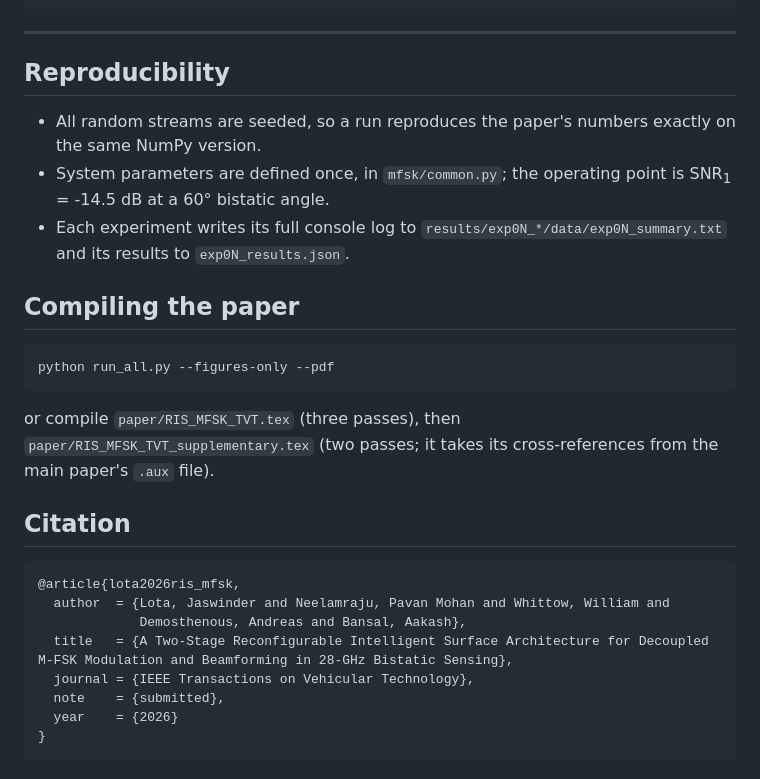
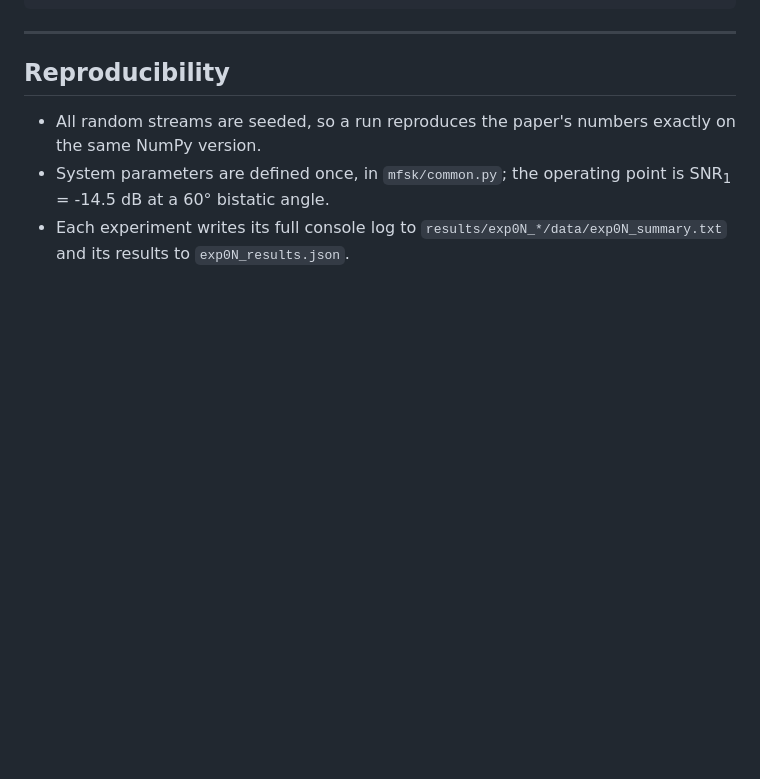
Before and after one commit to PavanMohanN/2S_RIS_MFSK, a Markdown page: README.md, the part around the change. GitHub-like rendering; blank space fills up the shorter version.

````diff
--- a/README.md
+++ b/README.md
@@ -138,26 +138,3 @@ python experiments/exp02_estimation_crb.py --beta 90    # another bistatic angle
 - Each experiment writes its full console log to
   `results/exp0N_*/data/exp0N_summary.txt` and its results to
   `exp0N_results.json`.
-
-## Compiling the paper
-
-```bash
-python run_all.py --figures-only --pdf
-```
-
-or compile `paper/RIS_MFSK_TVT.tex` (three passes), then
-`paper/RIS_MFSK_TVT_supplementary.tex` (two passes; it takes its
-cross-references from the main paper's `.aux` file).
-
-## Citation
-
-```bibtex
-@article{lota2026ris_mfsk,
-  author  = {Lota, Jaswinder and Neelamraju, Pavan Mohan and Whittow, William and
-             Demosthenous, Andreas and Bansal, Aakash},
-  title   = {A Two-Stage Reconfigurable Intelligent Surface Architecture for Decoupled M-FSK Modulation and Beamforming in 28-GHz Bistatic Sensing},
-  journal = {IEEE Transactions on Vehicular Technology},
-  note    = {submitted},
-  year    = {2026}
-}
-```
````
